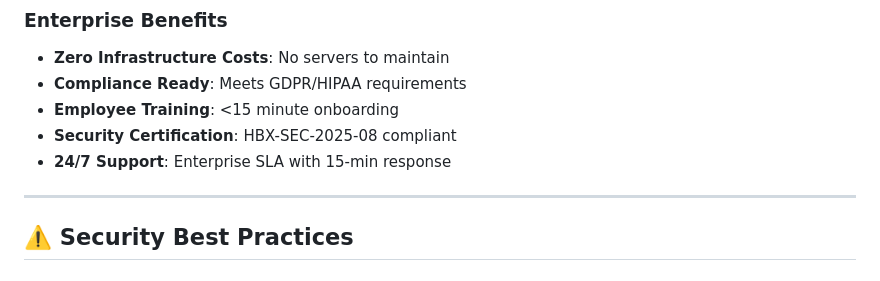
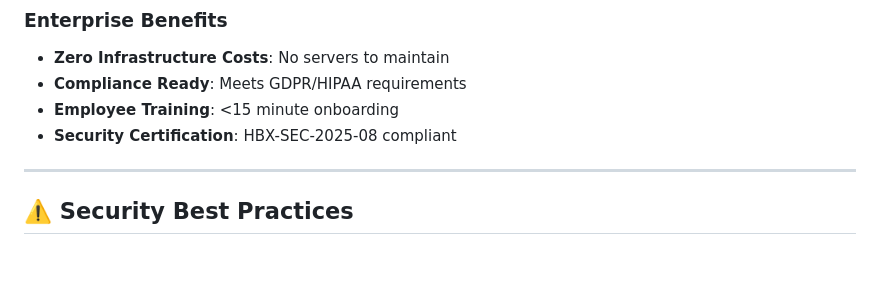
Before and after one commit to MPetovick/HUSHBOX, a Markdown page: README.md, the part around the change. Rendered like a GitHub page.

```diff
--- a/README.md
+++ b/README.md
@@ -465,7 +465,6 @@ pie
 - **Compliance Ready**: Meets GDPR/HIPAA requirements
 - **Employee Training**: <15 minute onboarding
 - **Security Certification**: HBX-SEC-2025-08 compliant
-- **24/7 Support**: Enterprise SLA with 15-min response
 
 ---
 
```
